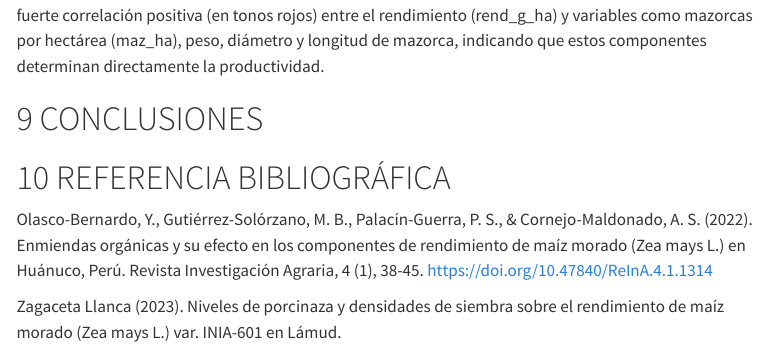
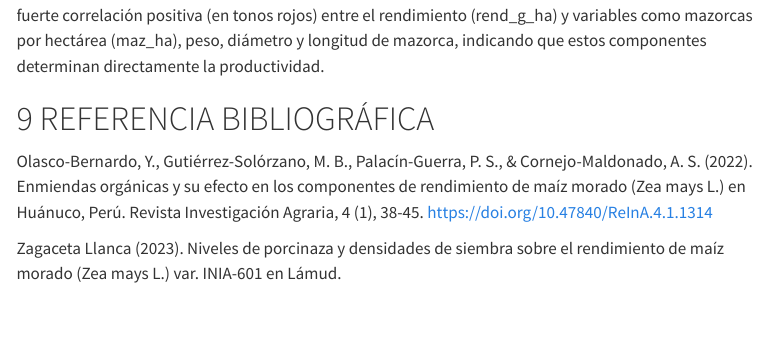
Before and after one commit to Yanet-rv/GitHub_UII_G1, a Quarto document (index.qmd): the page in a window 1100 px wide, from 7840 px down. Rendered offline with R 4.5, knitr and Pandoc in place of Quarto, with nearby package versions; some code elsewhere in the file could not run offline; menus at the side of the page are left out.

Commit message:
GitHub_UII_G1

```diff
--- a/index.qmd
+++ b/index.qmd
@@ -334,13 +334,6 @@ ggcorr(dtmv %>% dplyr::select(where(is.numeric)))
 
 Gráfico 06 : El gráfico muestra la relación entre las variables agronómicas del experimento. Se observa una fuerte correlación positiva (en tonos rojos) entre el rendimiento (rend_g_ha) y variables como mazorcas por hectárea (maz_ha), peso, diámetro y longitud de mazorca, indicando que estos componentes determinan directamente la productividad.
 
-# CONCLUSIONES
-
-
-
-
-
-
 
 # REFERENCIA BIBLIOGRÁFICA
 
```
Also changed, not shown: ESM.html.
